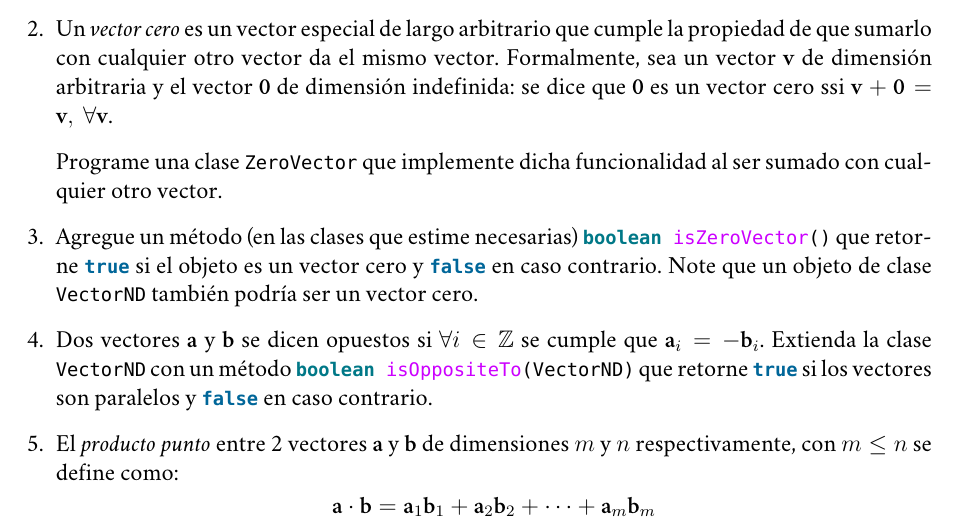
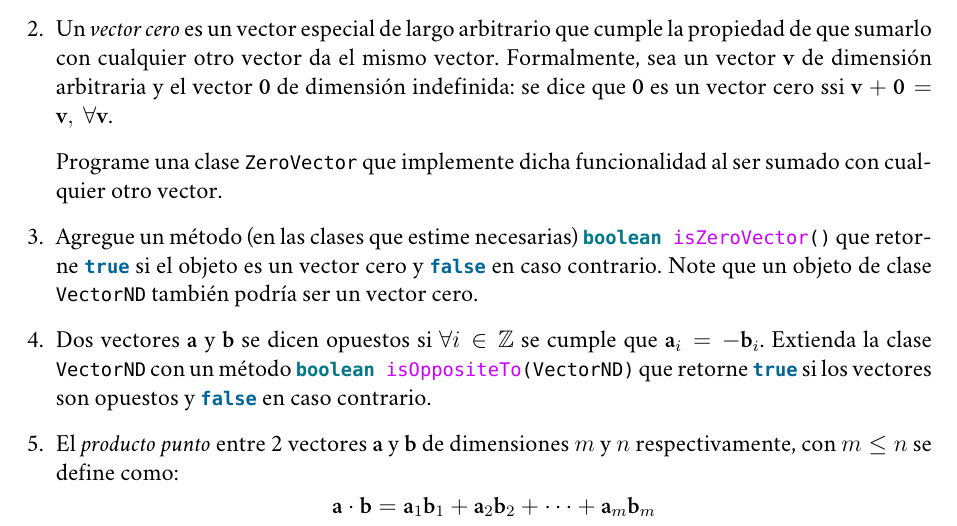
Before and after one commit to r8vnhill/software-design-book-es, a LaTeX book (src/latex/Apunte.tex, which reads src/latex/OOP, de Python a Java/Ejercicios.tex): part of page 52 of 95, cut so that both start at the same text. Compiled offline with XeLaTeX; a missing font is replaced by an installed copy or a similar font.

Commit message:
Corrección ejercicio

```diff
--- a/src/latex/OOP, de Python a Java/Ejercicios.tex
+++ b/src/latex/OOP, de Python a Java/Ejercicios.tex
@@ -144,7 +144,7 @@
         se cumple que \(\mathbf{a}_i = -\mathbf{b}_i\).
         Extienda la clase \texttt{VectorND} con un método
         \mintinline{java}{boolean isOppositeTo(VectorND)} que retorne
-        \mintinline{java}{true} si los vectores son paralelos y \mintinline{java}{false}
+        \mintinline{java}{true} si los vectores son opuestos y \mintinline{java}{false}
         en caso contrario.
 
       \item El \textit{producto punto} entre 2 vectores \(\mathbf{a}\) y \(\mathbf{b}\) de
```
